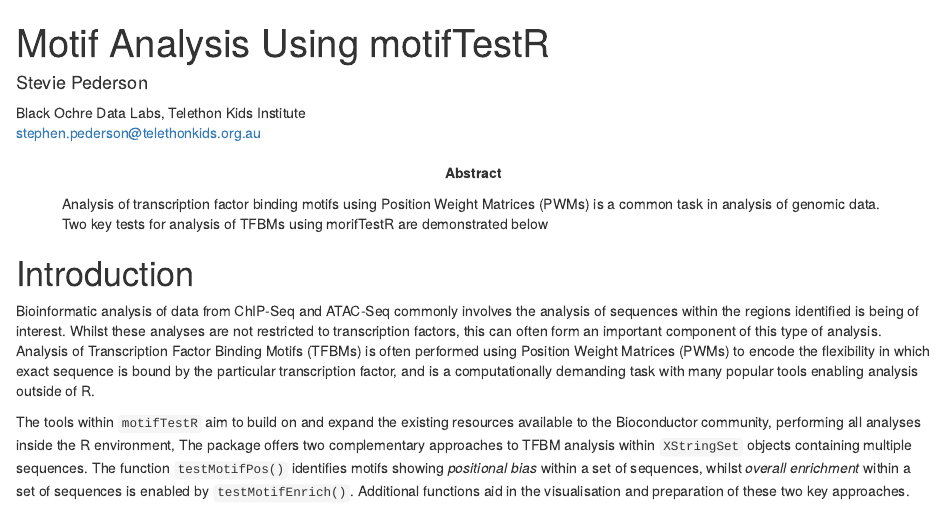
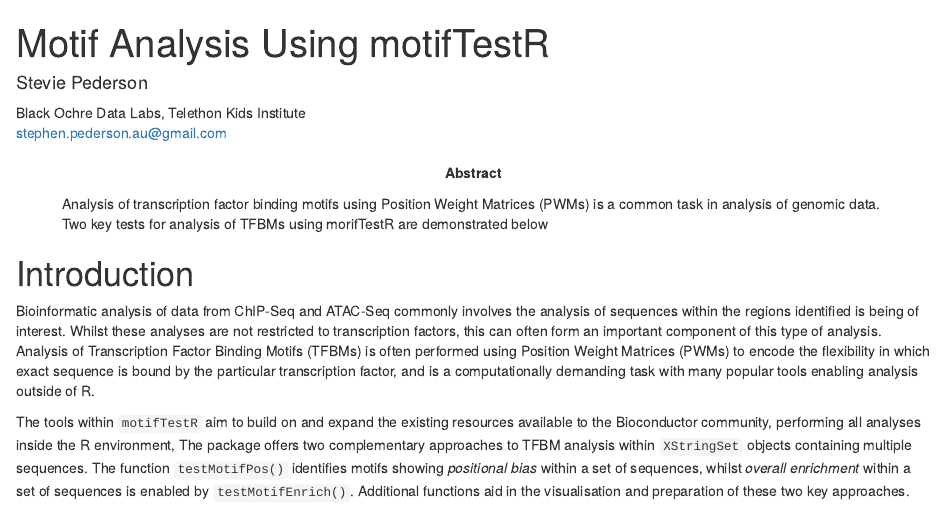
Before and after one commit to smped/motifTestR, an R Markdown document (vignettes/motifAnalysis.Rmd): the page in a window 1100 px wide, from its top. Rendered offline with R 4.5, knitr and Pandoc, with nearby package versions; drawn as R Markdown's standard HTML page in place of the format the file asks for; some code elsewhere in the file could not run offline; a font, style sheet, LaTeX package, included part or bibliography that could not be used is replaced or left out; common packages that the code uses without loading them are loaded.

Commit message:
Minor updates to text

```diff
--- a/vignettes/motifAnalysis.Rmd
+++ b/vignettes/motifAnalysis.Rmd
@@ -3,7 +3,7 @@ title: "Motif Analysis Using motifTestR"
 author:
 - name: Stevie Pederson
   affiliation: Black Ochre Data Labs, Telethon Kids Institute
-  email: stephen.pederson@telethonkids.org.au
+  email: stephen.pederson.au@gmail.com
 package: motifTestR
 bibliography: '`r system.file("references.bib", package = "motifTestR")`'
 output:
```
Also changed, not shown: README.md, 2 other files.
